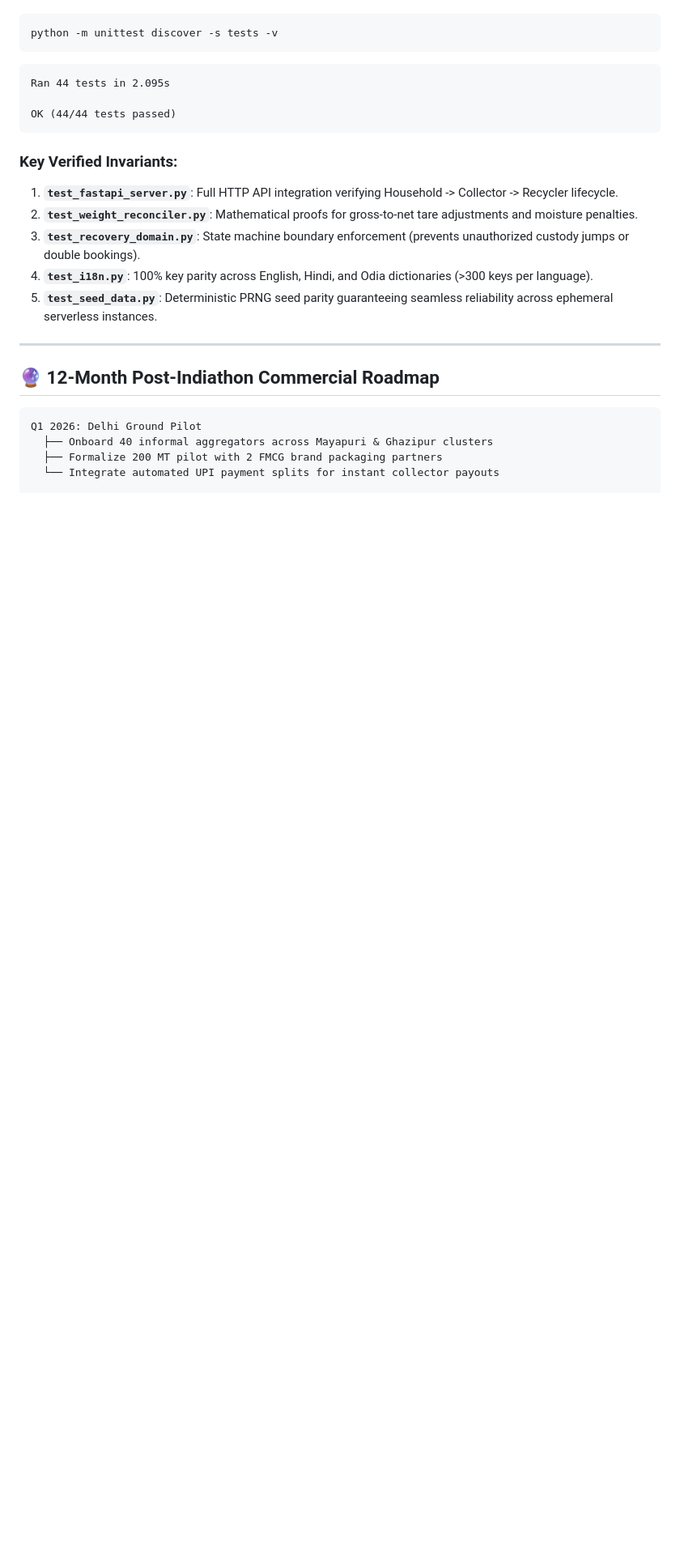
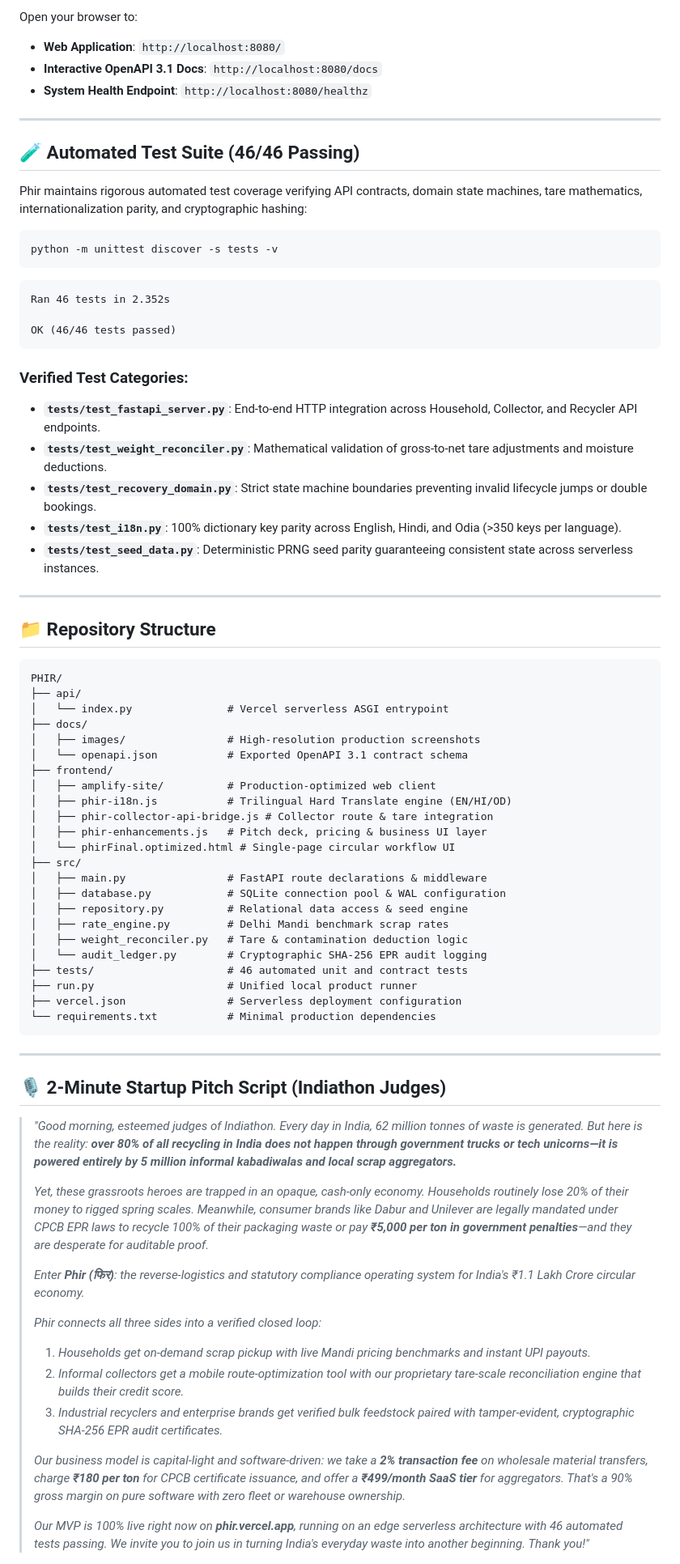
Before and after one commit to kamilahmadhashmi/PHIR, a Markdown page: README.md, the part around one of its changes. Shown at 81% size. GitHub-like rendering; blank space fills up the shorter version.

````diff
--- a/README.md
+++ b/README.md
@@ -226,27 +242,77 @@ Phir adheres to strict test-driven engineering standards. All 44 automated tests
+Open your browser to:
+- **Web Application**: `http://localhost:8080/`
+- **Interactive OpenAPI 3.1 Docs**: `http://localhost:8080/docs`
+- **System Health Endpoint**: `http://localhost:8080/healthz`
+
+---
+
+## 🧪 Automated Test Suite (46/46 Passing)
+
+Phir maintains rigorous automated test coverage verifying API contracts, domain state machines, tare mathematics, internationalization parity, and cryptographic hashing:
 
 ```bash
 python -m unittest discover -s tests -v
 ```
 
 ```text
-Ran 44 tests in 2.095s
+Ran 46 tests in 2.352s
 
-OK (44/44 tests passed)
+OK (46/46 tests passed)
 ```
 
-### Key Verified Invariants:
-1. **`test_fastapi_server.py`**: Full HTTP API integration verifying Household -> Collector -> Recycler lifecycle.
-2. **`test_weight_reconciler.py`**: Mathematical proofs for gross-to-net tare adjustments and moisture penalties.
-3. **`test_recovery_domain.py`**: State machine boundary enforcement (prevents unauthorized custody jumps or double bookings).
-4. **`test_i18n.py`**: 100% key parity across English, Hindi, and Odia dictionaries (>300 keys per language).
-5. **`test_seed_data.py`**: Deterministic PRNG seed parity guaranteeing seamless reliability across ephemeral serverless instances.
+### Verified Test Categories:
+- **`tests/test_fastapi_server.py`**: End-to-end HTTP integration across Household, Collector, and Recycler API endpoints.
+- **`tests/test_weight_reconciler.py`**: Mathematical validation of gross-to-net tare adjustments and moisture deductions.
+- **`tests/test_recovery_domain.py`**: Strict state machine boundaries preventing invalid lifecycle jumps or double bookings.
+- **`tests/test_i18n.py`**: 100% dictionary key parity across English, Hindi, and Odia (>350 keys per language).
+- **`tests/test_seed_data.py`**: Deterministic PRNG seed parity guaranteeing consistent state across serverless instances.
 
 ---
 
-## 🔮 12-Month Post-Indiathon Commercial Roadmap
+## 📁 Repository Structure
 
 ```text
-Q1 2026: Delhi Ground Pilot
-  ├── Onboard 40 informal aggregators across Mayapuri & Ghazipur clusters
-  ├── Formalize 200 MT pilot with 2 FMCG brand packaging partners
-  └── Integrate automated UPI payment splits for instant collector payouts
+PHIR/
+├── api/
+│   └── index.py               # Vercel serverless ASGI entrypoint
+├── docs/
+│   ├── images/                # High-resolution production screenshots
+│   └── openapi.json           # Exported OpenAPI 3.1 contract schema
+├── frontend/
+│   ├── amplify-site/          # Production-optimized web client
+│   ├── phir-i18n.js           # Trilingual Hard Translate engine (EN/HI/OD)
+│   ├── phir-collector-api-bridge.js # Collector route & tare integration
+│   ├── phir-enhancements.js   # Pitch deck, pricing & business UI layer
+│   └── phirFinal.optimized.html # Single-page circular workflow UI
+├── src/
+│   ├── main.py                # FastAPI route declarations & middleware
+│   ├── database.py            # SQLite connection pool & WAL configuration
+│   ├── repository.py          # Relational data access & seed engine
+│   ├── rate_engine.py         # Delhi Mandi benchmark scrap rates
+│   ├── weight_reconciler.py   # Tare & contamination deduction logic
+│   └── audit_ledger.py        # Cryptographic SHA-256 EPR audit logging
+├── tests/                     # 46 automated unit and contract tests
+├── run.py                     # Unified local product runner
+├── vercel.json                # Serverless deployment configuration
+└── requirements.txt           # Minimal production dependencies
+```
+
+---
+
+## 🎙️ 2-Minute Startup Pitch Script (Indiathon Judges)
+
+> *"Good morning, esteemed judges of Indiathon. Every day in India, 62 million tonnes of waste is generated. But here is the reality: **over 80% of all recycling in India does not happen through government trucks or tech unicorns—it is powered entirely by 5 million informal kabadiwalas and local scrap aggregators.***
+>
+> *Yet, these grassroots heroes are trapped in an opaque, cash-only economy. Households routinely lose 20% of their money to rigged spring scales. Meanwhile, consumer brands like Dabur and Unilever are legally mandated under CPCB EPR laws to recycle 100% of their packaging waste or pay **₹5,000 per ton in government penalties**—and they are desperate for auditable proof.*
+>
+> *Enter **Phir (फिर)**: the reverse-logistics and statutory compliance operating system for India's ₹1.1 Lakh Crore circular economy.*
+>
+> *Phir connects all three sides into a verified closed loop:*
+> 1. *Households get on-demand scrap pickup with live Mandi pricing benchmarks and instant UPI payouts.*
+> 2. *Informal collectors get a mobile route-optimization tool with our proprietary tare-scale reconciliation engine that builds their credit score.*
+> 3. *Industrial recyclers and enterprise brands get verified bulk feedstock paired with tamper-evident, cryptographic SHA-256 EPR audit certificates.*
+>
+> *Our business model is capital-light and software-driven: we take a **2% transaction fee** on wholesale material transfers, charge **₹180 per ton** for CPCB certificate issuance, and offer a **₹499/month SaaS tier** for aggregators. That's a 90% gross margin on pure software with zero fleet or warehouse ownership.*
+>
+> *Our MVP is 100% live right now on **phir.vercel.app**, running on an edge serverless architecture with 46 automated tests passing. We invite you to join us in turning India's everyday waste into another beginning. Thank you!"*
+
````
Also changed, not shown: other parts of README.md (+207 -183 lines), docs/images/collector_workspace.png (added), docs/images/household_workspace.png (added), docs/images/recycler_marketplace.png (added), 3 other files.
